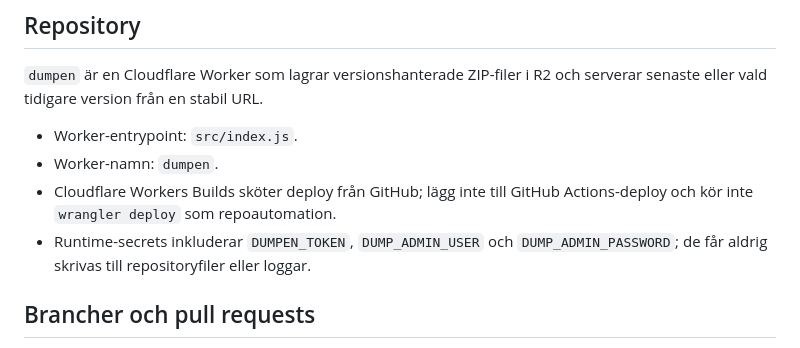
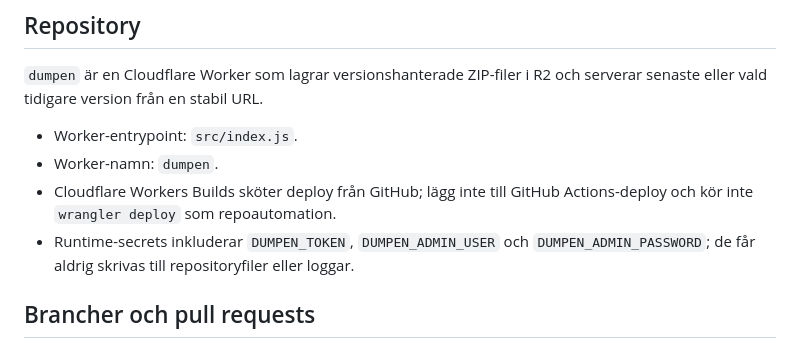
Before and after one commit to Avkroken/Dumpen, a Markdown page: AGENTS.md, the part around the change. Rendered like a GitHub page.

Commit message:
docs: correct runtime secret names

```diff
--- a/AGENTS.md
+++ b/AGENTS.md
@@ -9,7 +9,7 @@ Den här filen är repositoryts auktoritativa arbetsinstruktion. Live GitHub-kon
 - Worker-entrypoint: `src/index.js`.
 - Worker-namn: `dumpen`.
 - Cloudflare Workers Builds sköter deploy från GitHub; lägg inte till GitHub Actions-deploy och kör inte `wrangler deploy` som repoautomation.
-- Runtime-secrets inkluderar `DUMPEN_TOKEN`, `DUMP_ADMIN_USER` och `DUMP_ADMIN_PASSWORD`; de får aldrig skrivas till repositoryfiler eller loggar.
+- Runtime-secrets inkluderar `DUMPEN_TOKEN`, `DUMPEN_ADMIN_USER` och `DUMPEN_ADMIN_PASSWORD`; de får aldrig skrivas till repositoryfiler eller loggar.
 
 ## Brancher och pull requests
 
```
